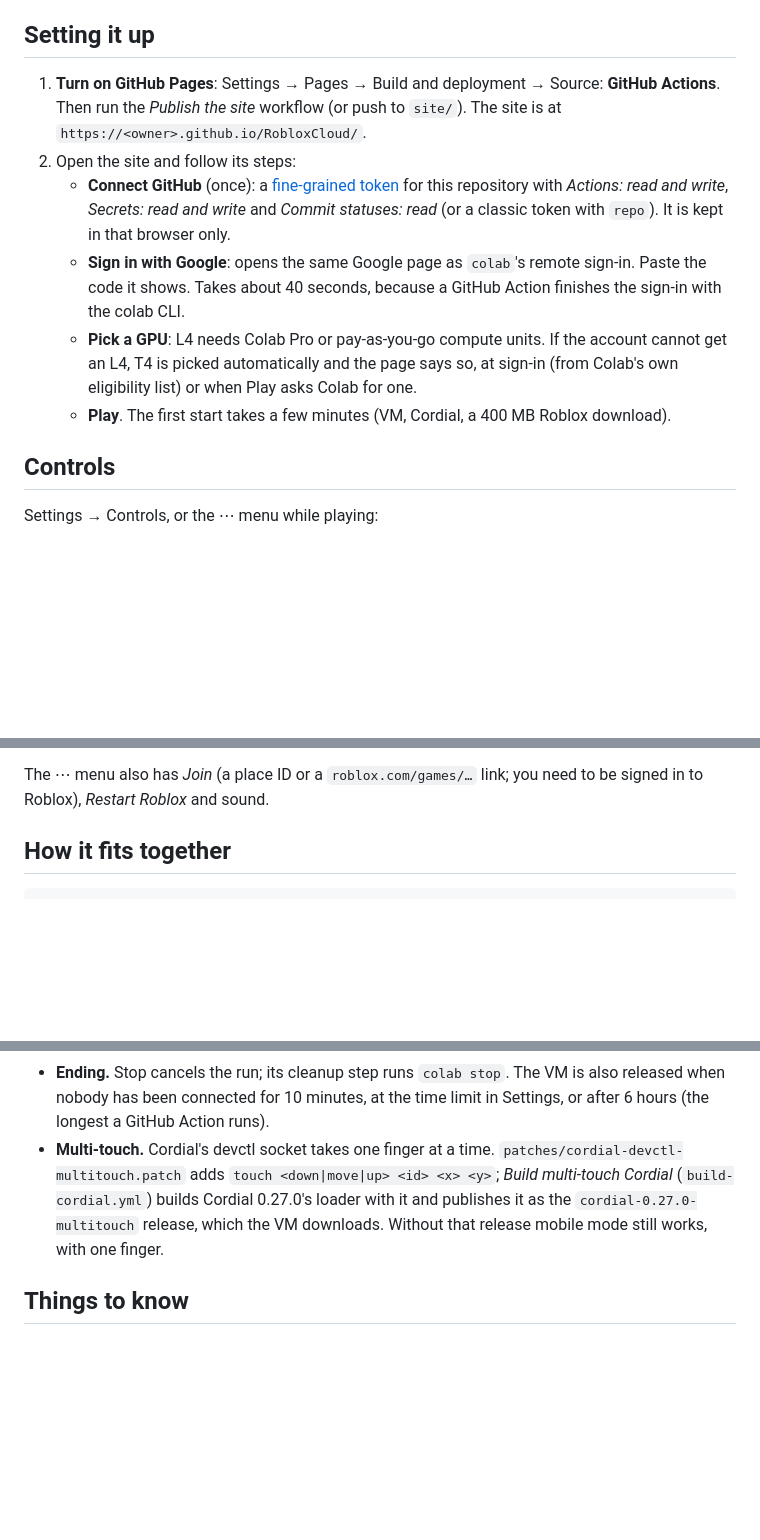
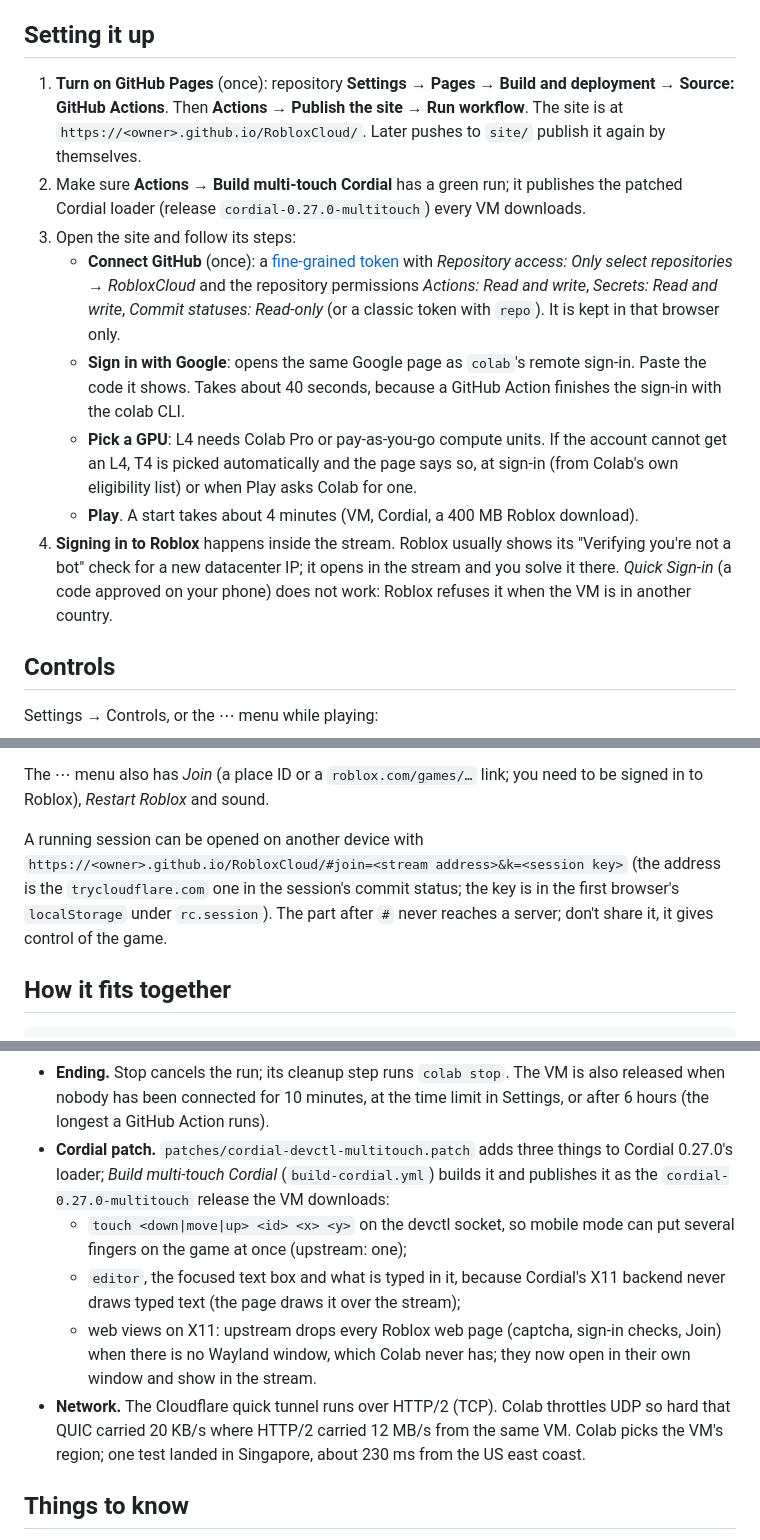
Before and after one commit to ArtinMFar/RobloxCloud, a Markdown page: README.md, 3 parts joined by grey strips. GitHub-like rendering; blank space fills up the shorter version.

Commit message:
README: setup steps, Roblox sign-in, the Cordial patch and the tunnel
Co-Authored-By: Claude Opus 5.5 <noreply@anthropic.com>
Claude-Session: https://claude.ai/code/session_01MMpK5sFbgqkzudxb6mYn48

```diff
--- a/README.md
+++ b/README.md
@@ -15,15 +15,20 @@ NVIDIA Vulkan, not the earlier CPU/lavapipe version).
 
 ## Setting it up
 
-1. **Turn on GitHub Pages**: Settings → Pages → Build and deployment →
-   Source: **GitHub Actions**. Then run the *Publish the site* workflow (or
-   push to `site/`). The site is at `https://<owner>.github.io/RobloxCloud/`.
-2. Open the site and follow its steps:
+1. **Turn on GitHub Pages** (once): repository **Settings → Pages → Build and
+   deployment → Source: GitHub Actions**. Then **Actions → Publish the site →
+   Run workflow**. The site is at `https://<owner>.github.io/RobloxCloud/`.
+   Later pushes to `site/` publish it again by themselves.
+2. Make sure **Actions → Build multi-touch Cordial** has a green run; it
+   publishes the patched Cordial loader (release `cordial-0.27.0-multitouch`)
+   every VM downloads.
+3. Open the site and follow its steps:
    - **Connect GitHub** (once): a
      [fine-grained token](https://github.com/settings/personal-access-tokens/new)
-     for this repository with *Actions: read and write*, *Secrets: read and
-     write* and *Commit statuses: read* (or a classic token with `repo`). It is
-     kept in that browser only.
+     with *Repository access: Only select repositories → RobloxCloud* and the
+     repository permissions *Actions: Read and write*, *Secrets: Read and
+     write*, *Commit statuses: Read-only* (or a classic token with `repo`). It
+     is kept in that browser only.
    - **Sign in with Google**: opens the same Google page as `colab`'s remote
      sign-in. Paste the code it shows. Takes about 40 seconds, because a
      GitHub Action finishes the sign-in with the colab CLI.
@@ -31,8 +36,12 @@ NVIDIA Vulkan, not the earlier CPU/lavapipe version).
      account cannot get an L4, T4 is picked automatically and the page says
      so, at sign-in (from Colab's own eligibility list) or when Play asks
      Colab for one.
-   - **Play**. The first start takes a few minutes (VM, Cordial, a 400 MB
-     Roblox download).
+   - **Play**. A start takes about 4 minutes (VM, Cordial, a 400 MB Roblox
+     download).
+4. **Signing in to Roblox** happens inside the stream. Roblox usually shows
+   its "Verifying you're not a bot" check for a new datacenter IP; it opens in
+   the stream and you solve it there. *Quick Sign-in* (a code approved on your
+   phone) does not work: Roblox refuses it when the VM is in another country.
 
 ## Controls
 
@@ -49,6 +58,12 @@ Settings → Controls, or the ⋯ menu while playing:
 
 The ⋯ menu also has *Join* (a place ID or a `roblox.com/games/…` link; you
 need to be signed in to Roblox), *Restart Roblox* and sound.
+
+A running session can be opened on another device with
+`https://<owner>.github.io/RobloxCloud/#join=<stream address>&k=<session key>`
+(the address is the `trycloudflare.com` one in the session's commit status;
+the key is in the first browser's `localStorage` under `rc.session`). The part
+after `#` never reaches a server; don't share it, it gives control of the game.
 
 ## How it fits together
 
@@ -77,12 +92,21 @@ site/ (GitHub Pages)  --GitHub API-->  .github/workflows/session.yml  (scripts/s
 - **Ending.** Stop cancels the run; its cleanup step runs `colab stop`. The VM
   is also released when nobody has been connected for 10 minutes, at the time
   limit in Settings, or after 6 hours (the longest a GitHub Action runs).
-- **Multi-touch.** Cordial's devctl socket takes one finger at a time.
-  `patches/cordial-devctl-multitouch.patch` adds `touch <down|move|up> <id> <x> <y>`;
-  *Build multi-touch Cordial* (`build-cordial.yml`) builds Cordial 0.27.0's
-  loader with it and publishes it as the `cordial-0.27.0-multitouch` release,
-  which the VM downloads. Without that release mobile mode still works, with
-  one finger.
+- **Cordial patch.** `patches/cordial-devctl-multitouch.patch` adds three
+  things to Cordial 0.27.0's loader; *Build multi-touch Cordial*
+  (`build-cordial.yml`) builds it and publishes it as the
+  `cordial-0.27.0-multitouch` release the VM downloads:
+  - `touch <down|move|up> <id> <x> <y>` on the devctl socket, so mobile mode
+    can put several fingers on the game at once (upstream: one);
+  - `editor`, the focused text box and what is typed in it, because Cordial's
+    X11 backend never draws typed text (the page draws it over the stream);
+  - web views on X11: upstream drops every Roblox web page (captcha, sign-in
+    checks, Join) when there is no Wayland window, which Colab never has; they
+    now open in their own window and show in the stream.
+- **Network.** The Cloudflare quick tunnel runs over HTTP/2 (TCP). Colab
+  throttles UDP so hard that QUIC carried 20 KB/s where HTTP/2 carried
+  12 MB/s from the same VM. Colab picks the VM's region; one test landed in
+  Singapore, about 230 ms from the US east coast.
 
 ## Things to know
 
```
